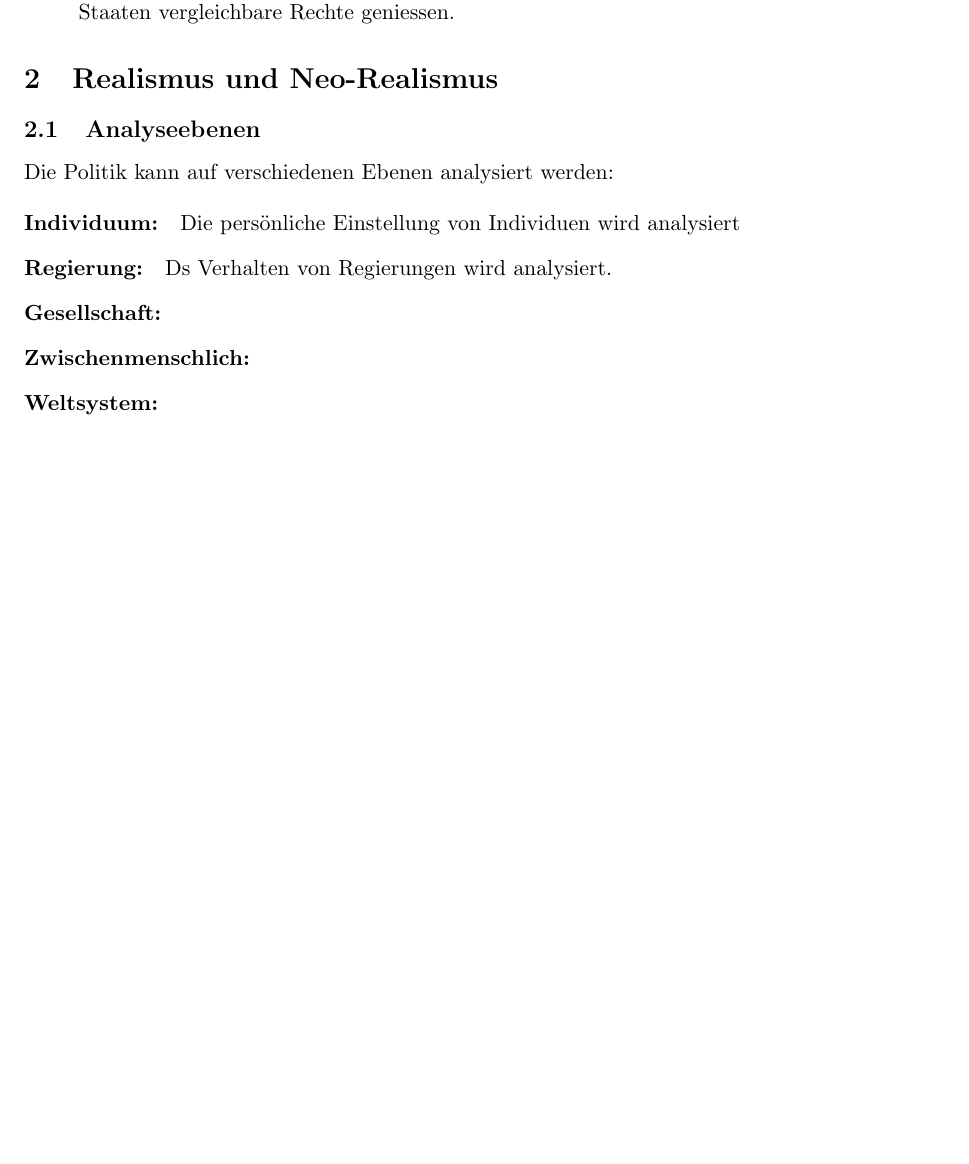
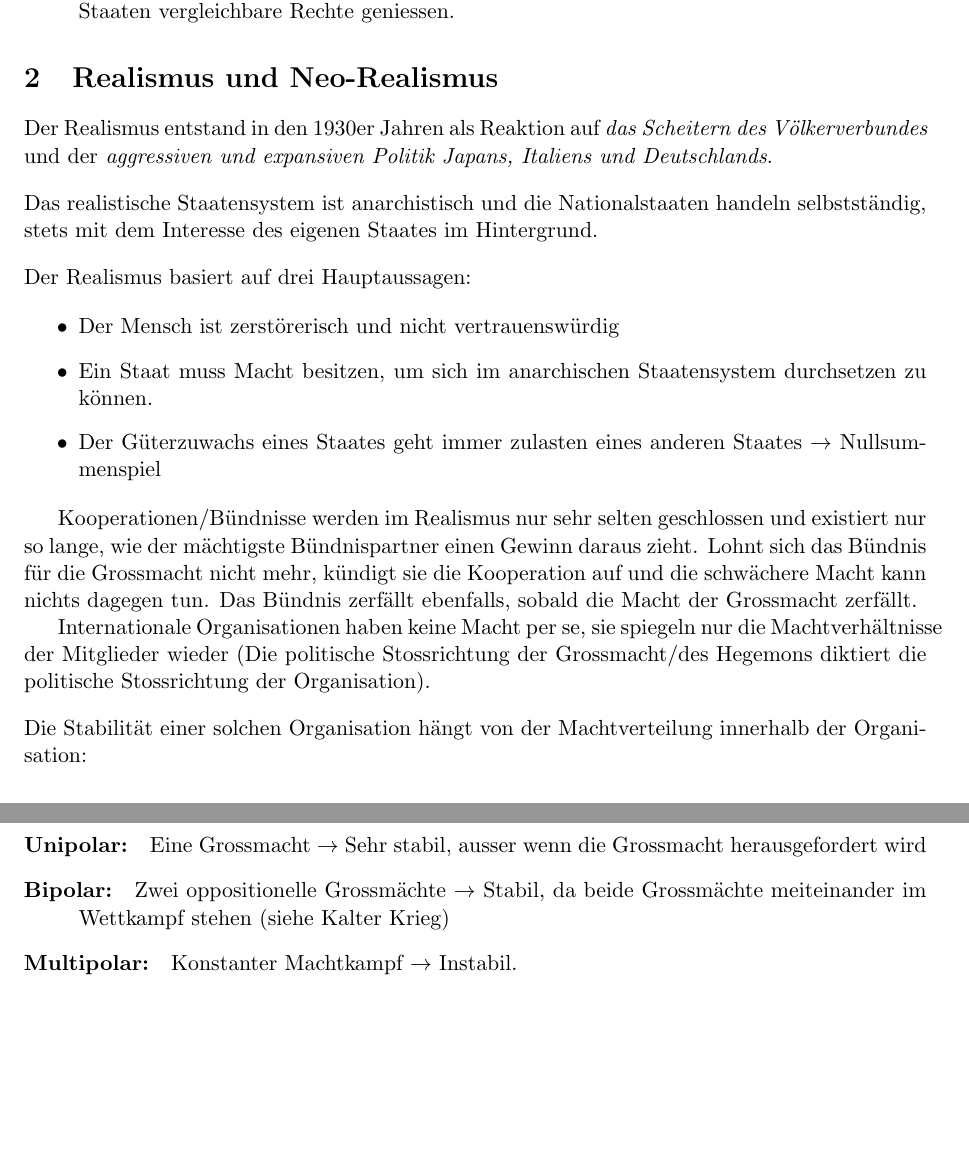
Before and after one commit to gathurian/HSLU, a LaTeX document (HS18/IB/Zusammenfassung_IB.tex): part of page 6 of 6 before the commit and two parts of pages 6 and 7 of 7 after it, the two joined at a grey line, cut so that both start at the same text, the shorter picture padded with empty space. Compiled offline with pdfLaTeX.

Commit message:
Working on IB summary

```diff
--- a/HS18/IB/Zusammenfassung_IB.tex
+++ b/HS18/IB/Zusammenfassung_IB.tex
@@ -183,16 +192,34 @@ Grundsätzlich lassen sich diese Probleme in drei Hauptkategorien unterteilen:
 
 \section{Realismus und Neo-Realismus}
 
+Der Realismus entstand in den 1930er Jahren als Reaktion auf \textit{das Scheitern des Völkerverbundes} und der \textit{aggressiven und expansiven Politik Japans, Italiens und Deutschlands}.
 
+\vspace{10px}
 
-\subsection{Analyseebenen}
-Die Politik kann auf verschiedenen Ebenen analysiert werden:
+\noindent Das realistische Staatensystem ist anarchistisch und die Nationalstaaten handeln selbstständig, stets mit dem Interesse des eigenen Staates im Hintergrund.
+
+\vspace{10px}
+
+\noindent Der Realismus basiert auf drei Hauptaussagen:
+
+\begin{itemize}
+	\item Der Mensch ist zerstörerisch und nicht vertrauenswürdig
+	\item Ein Staat muss Macht besitzen, um sich im anarchischen Staatensystem durchsetzen zu können.
+	\item Der Güterzuwachs eines Staates geht immer zulasten eines anderen Staates $\rightarrow$ Nullsummenspiel
+\end{itemize}
+
+Kooperationen/Bündnisse werden im Realismus nur sehr selten geschlossen und existiert nur so lange, wie der mächtigste Bündnispartner einen Gewinn daraus zieht. Lohnt sich das Bündnis für die Grossmacht nicht mehr, kündigt sie die Kooperation auf und die schwächere Macht kann nichts dagegen tun. Das Bündnis zerfällt ebenfalls, sobald die Macht der Grossmacht zerfällt.
+
+Internationale Organisationen haben keine Macht per se, sie spiegeln nur die Machtverhältnisse der Mitglieder wieder (Die politische Stossrichtung der Grossmacht/des Hegemons diktiert die politische Stossrichtung der Organisation).
+
+\vspace{10px}
+
+\noindent Die Stabilität einer solchen Organisation hängt von der Machtverteilung innerhalb der Organisation:
 
 \begin{description}
-	\item[Individuum: ] Die persönliche Einstellung von Individuen wird analysiert
-	\item[Regierung: ] Ds Verhalten von Regierungen wird analysiert.
-	\item[Gesellschaft: ]
-	\item[Zwischenmenschlich: ]
-	\item[Weltsystem: ]
+	\item[Unipolar: ] Eine Grossmacht $\rightarrow$ Sehr stabil, ausser wenn die Grossmacht herausgefordert wird
+	\item[Bipolar: ] Zwei oppositionelle Grossmächte $\rightarrow$ Stabil, da beide Grossmächte meiteinander im Wettkampf stehen (siehe Kalter Krieg)
+	\item[Multipolar: ] Konstanter Machtkampf $\rightarrow$ Instabil.
 \end{description}
+
 \end{document}
```
Also changed, not shown: HS18/IB/Zusammenfassung_IB.pdf, HS18/IB/Zusammenfassung_IB.tex (13 more changed lines).
